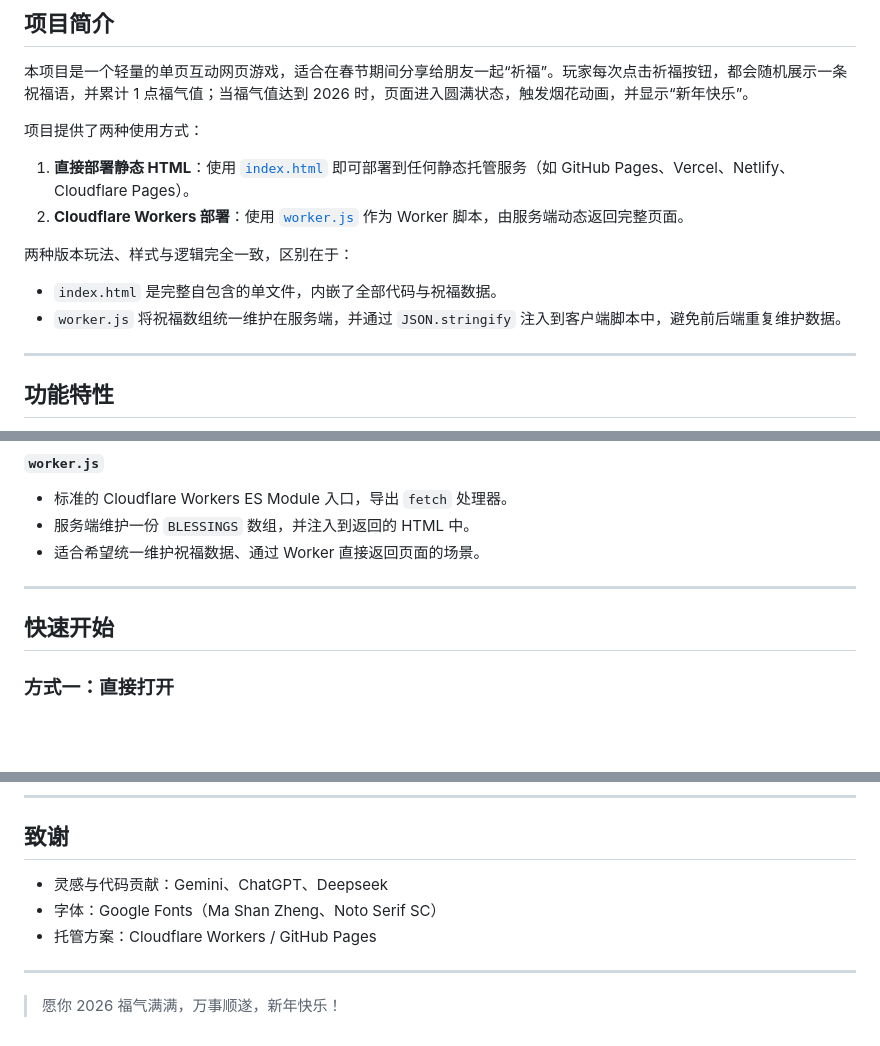
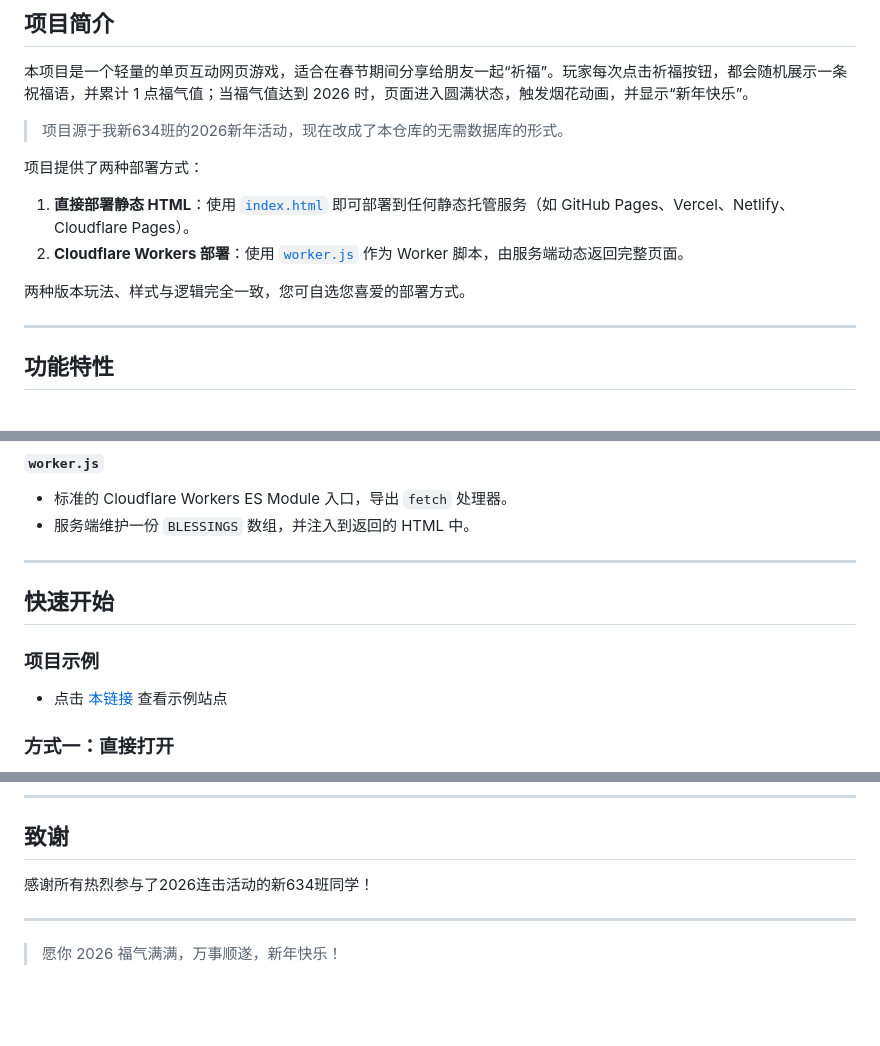
Before and after one commit to waji-rui/ConsecutiveBlessing, a Markdown page: README.md, 3 parts joined by grey strips. Drawn GitHub-style; blank space fills up the shorter version.

Commit message:
improve README

```diff
--- a/README.md
+++ b/README.md
@@ -10,15 +10,14 @@
 
 本项目是一个轻量的单页互动网页游戏，适合在春节期间分享给朋友一起“祈福”。玩家每次点击祈福按钮，都会随机展示一条祝福语，并累计 1 点福气值；当福气值达到 2026 时，页面进入圆满状态，触发烟花动画，并显示“新年快乐”。
 
-项目提供了两种使用方式：
+> 项目源于我新634班的2026新年活动，现在改成了本仓库的无需数据库的形式。
+
+项目提供了两种部署方式：
 
 1. **直接部署静态 HTML**：使用 [`index.html`](./index.html) 即可部署到任何静态托管服务（如 GitHub Pages、Vercel、Netlify、Cloudflare Pages）。
 2. **Cloudflare Workers 部署**：使用 [`worker.js`](./worker.js) 作为 Worker 脚本，由服务端动态返回完整页面。
 
-两种版本玩法、样式与逻辑完全一致，区别在于：
-
-- `index.html` 是完整自包含的单文件，内嵌了全部代码与祝福数据。
-- `worker.js` 将祝福数组统一维护在服务端，并通过 `JSON.stringify` 注入到客户端脚本中，避免前后端重复维护数据。
+两种版本玩法、样式与逻辑完全一致，您可自选您喜爱的部署方式。
 
 ---
 
@@ -58,11 +57,14 @@
 
 - 标准的 Cloudflare Workers ES Module 入口，导出 `fetch` 处理器。
 - 服务端维护一份 `BLESSINGS` 数组，并注入到返回的 HTML 中。
-- 适合希望统一维护祝福数据、通过 Worker 直接返回页面的场景。
 
 ---
 
 ## 快速开始
+
+### 项目示例
+
+- 点击 [本链接](https://click2026.creaconception.moe) 查看示例站点
 
 ### 方式一：直接打开
 
@@ -237,9 +239,7 @@ CSS 变量集中在 `:root` 中：
 
 ## 致谢
 
-- 灵感与代码贡献：Gemini、ChatGPT、Deepseek
-- 字体：Google Fonts（Ma Shan Zheng、Noto Serif SC）
-- 托管方案：Cloudflare Workers / GitHub Pages
+感谢所有热烈参与了2026连击活动的新634班同学！
 
 ---
 
```
